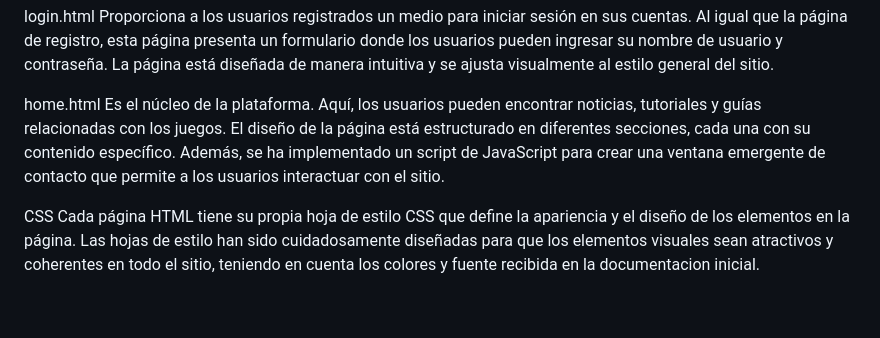
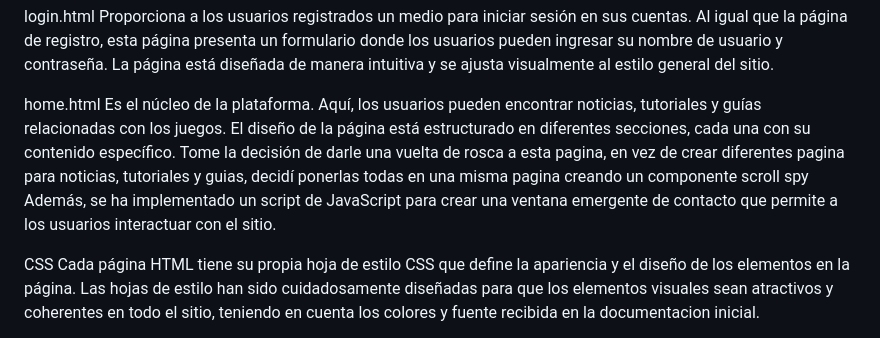
Before and after one commit to bacc708/BAM-promotores, a Markdown page: README.md, the part around the change. Drawn GitHub-style; blank space fills up the shorter version.

Commit message:
corrección readme

```diff
--- a/README.md
+++ b/README.md
@@ -14,7 +14,7 @@ login.html
 Proporciona a los usuarios registrados un medio para iniciar sesión en sus cuentas. Al igual que la página de registro, esta página presenta un formulario donde los usuarios pueden ingresar su nombre de usuario y contraseña. La página está diseñada de manera intuitiva y se ajusta visualmente al estilo general del sitio.
 
 home.html
-Es el núcleo de la plataforma. Aquí, los usuarios pueden encontrar noticias, tutoriales y guías relacionadas con los juegos. El diseño de la página está estructurado en diferentes secciones, cada una con su contenido específico. Además, se ha implementado un script de JavaScript para crear una ventana emergente de contacto que permite a los usuarios interactuar con el sitio.
+Es el núcleo de la plataforma. Aquí, los usuarios pueden encontrar noticias, tutoriales y guías relacionadas con los juegos. El diseño de la página está estructurado en diferentes secciones, cada una con su contenido específico. Tome la decisión de darle una vuelta de rosca a esta pagina, en vez de crear diferentes pagina para noticias, tutoriales y guias, decidí ponerlas todas en una misma pagina creando un componente scroll spy Además, se ha implementado un script de JavaScript para crear una ventana emergente de contacto que permite a los usuarios interactuar con el sitio.
 
 CSS
 Cada página HTML tiene su propia hoja de estilo CSS que define la apariencia y el diseño de los elementos en la página. Las hojas de estilo han sido cuidadosamente diseñadas para que los elementos visuales sean atractivos y coherentes en todo el sitio, teniendo en cuenta los colores y fuente recibida en la documentacion inicial.
```
